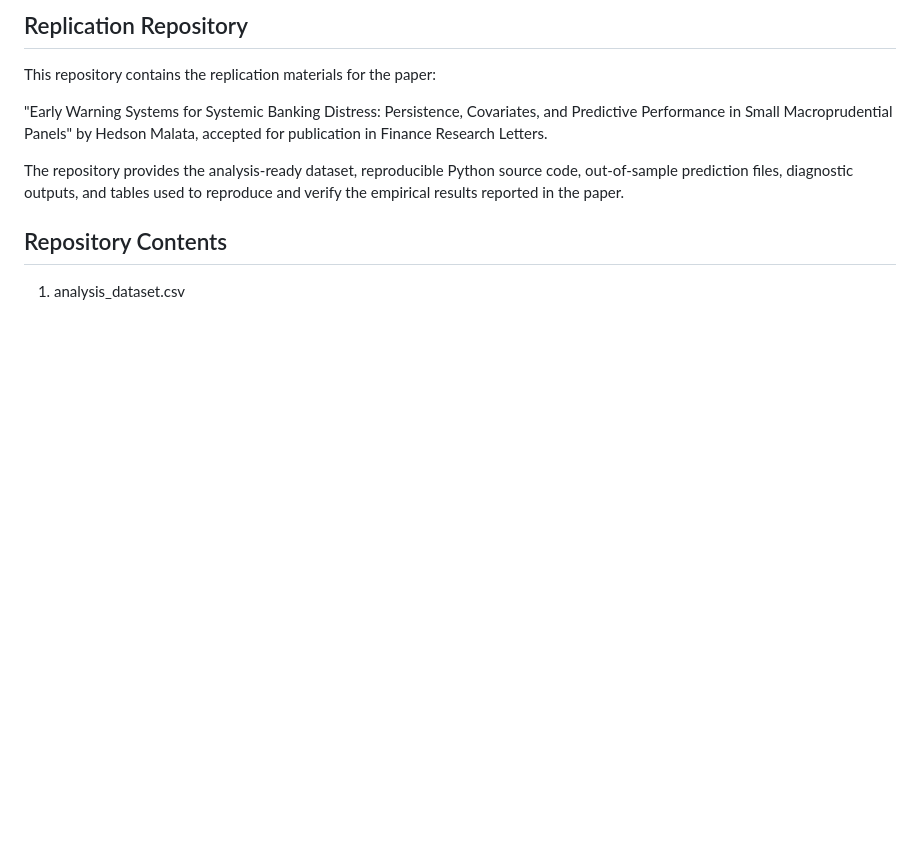
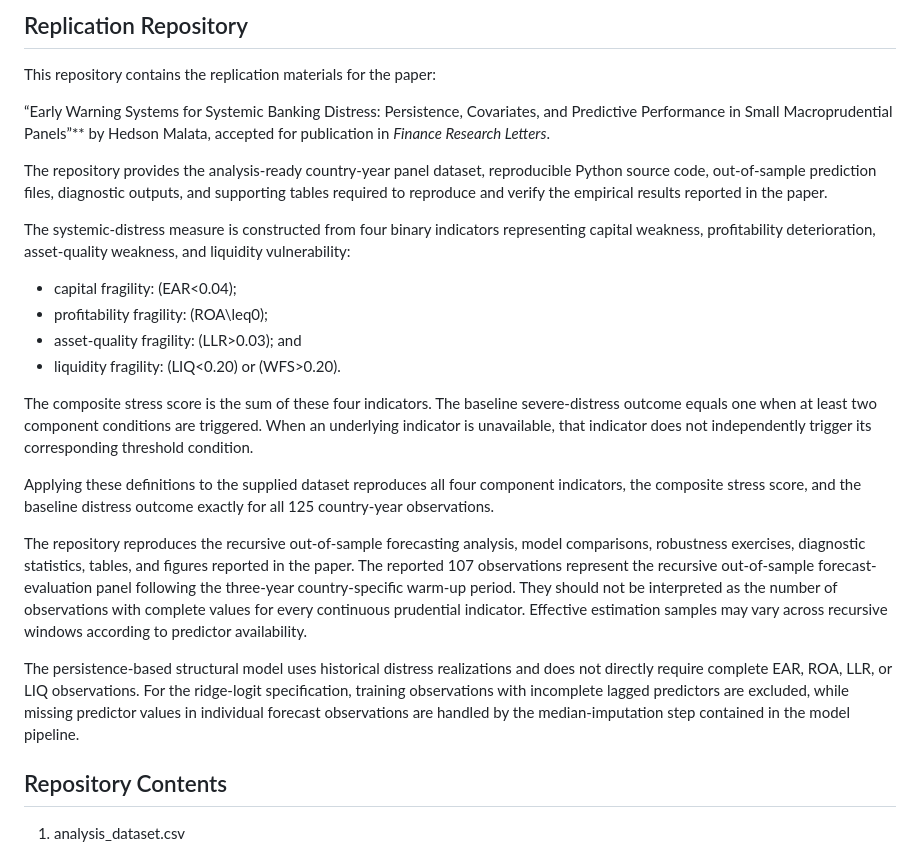
Before and after one commit to hedsonmalata/hedsonmalata-ews-for-systemic-banking-distress, a Markdown page: README.md, the part around the change. Drawn GitHub-style; blank space fills up the shorter version.

```diff
--- a/README.md
+++ b/README.md
@@ -1,11 +1,26 @@
 
-Replication Repository
-----------------------
+## Replication Repository
+
 This repository contains the replication materials for the paper:
 
-"Early Warning Systems for Systemic Banking Distress: Persistence, Covariates, and Predictive Performance in Small Macroprudential Panels" by Hedson Malata, accepted for publication in Finance Research Letters.
+“Early Warning Systems for Systemic Banking Distress: Persistence, Covariates, and Predictive Performance in Small Macroprudential Panels”** by Hedson Malata, accepted for publication in _Finance Research Letters_.
 
-The repository provides the analysis-ready dataset, reproducible Python source code, out-of-sample prediction files, diagnostic outputs, and tables used to reproduce and verify the empirical results reported in the paper.
+The repository provides the analysis-ready country-year panel dataset, reproducible Python source code, out-of-sample prediction files, diagnostic outputs, and supporting tables required to reproduce and verify the empirical results reported in the paper.
+
+The systemic-distress measure is constructed from four binary indicators representing capital weakness, profitability deterioration, asset-quality weakness, and liquidity vulnerability:
+
+- capital fragility: \(EAR<0.04\);
+- profitability fragility: \(ROA\leq0\);
+- asset-quality fragility: \(LLR>0.03\); and
+- liquidity fragility: \(LIQ<0.20\) or \(WFS>0.20\).
+
+The composite stress score is the sum of these four indicators. The baseline severe-distress outcome equals one when at least two component conditions are triggered. When an underlying indicator is unavailable, that indicator does not independently trigger its corresponding threshold condition.
+
+Applying these definitions to the supplied dataset reproduces all four component indicators, the composite stress score, and the baseline distress outcome exactly for all 125 country-year observations.
+
+The repository reproduces the recursive out-of-sample forecasting analysis, model comparisons, robustness exercises, diagnostic statistics, tables, and figures reported in the paper. The reported 107 observations represent the recursive out-of-sample forecast-evaluation panel following the three-year country-specific warm-up period. They should not be interpreted as the number of observations with complete values for every continuous prudential indicator. Effective estimation samples may vary across recursive windows according to predictor availability.
+
+The persistence-based structural model uses historical distress realizations and does not directly require complete EAR, ROA, LLR, or LIQ observations. For the ridge-logit specification, training observations with incomplete lagged predictors are excluded, while missing predictor values in individual forecast observations are handled by the median-imputation step contained in the model pipeline.
 
 Repository Contents
 -------------------
```
